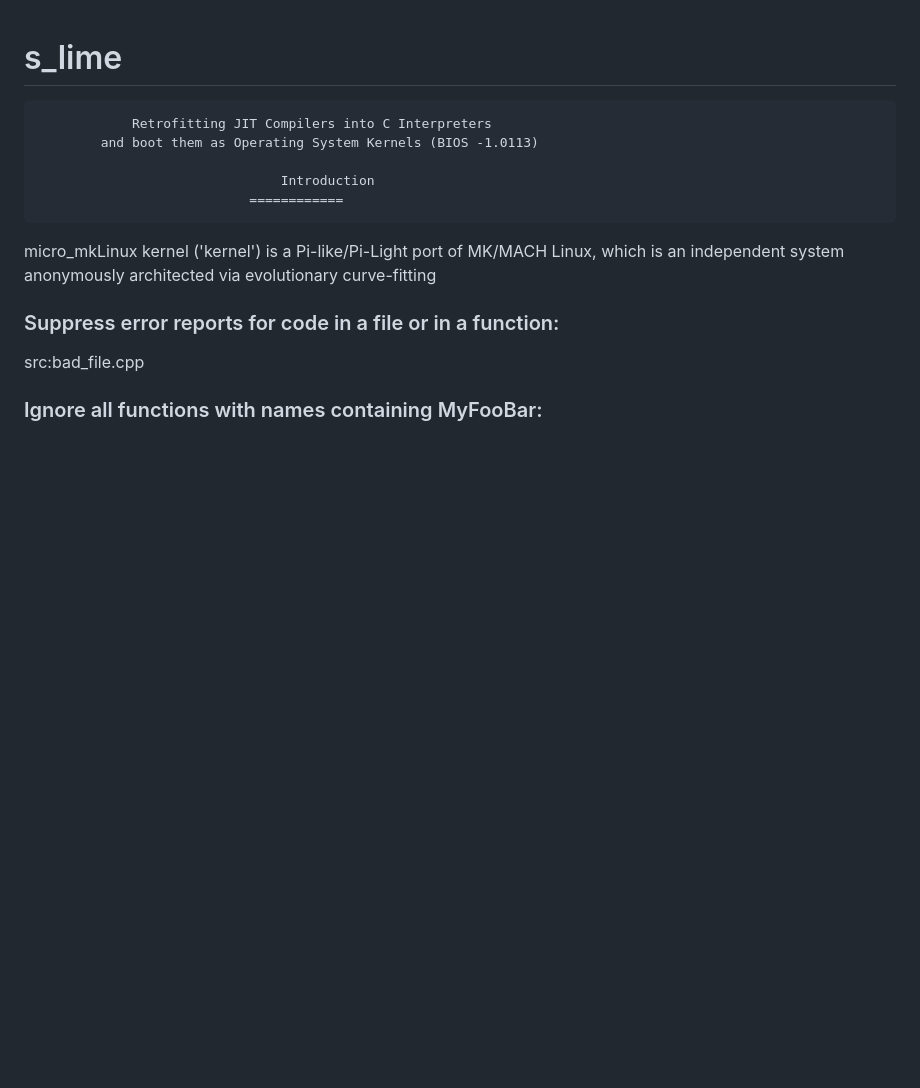
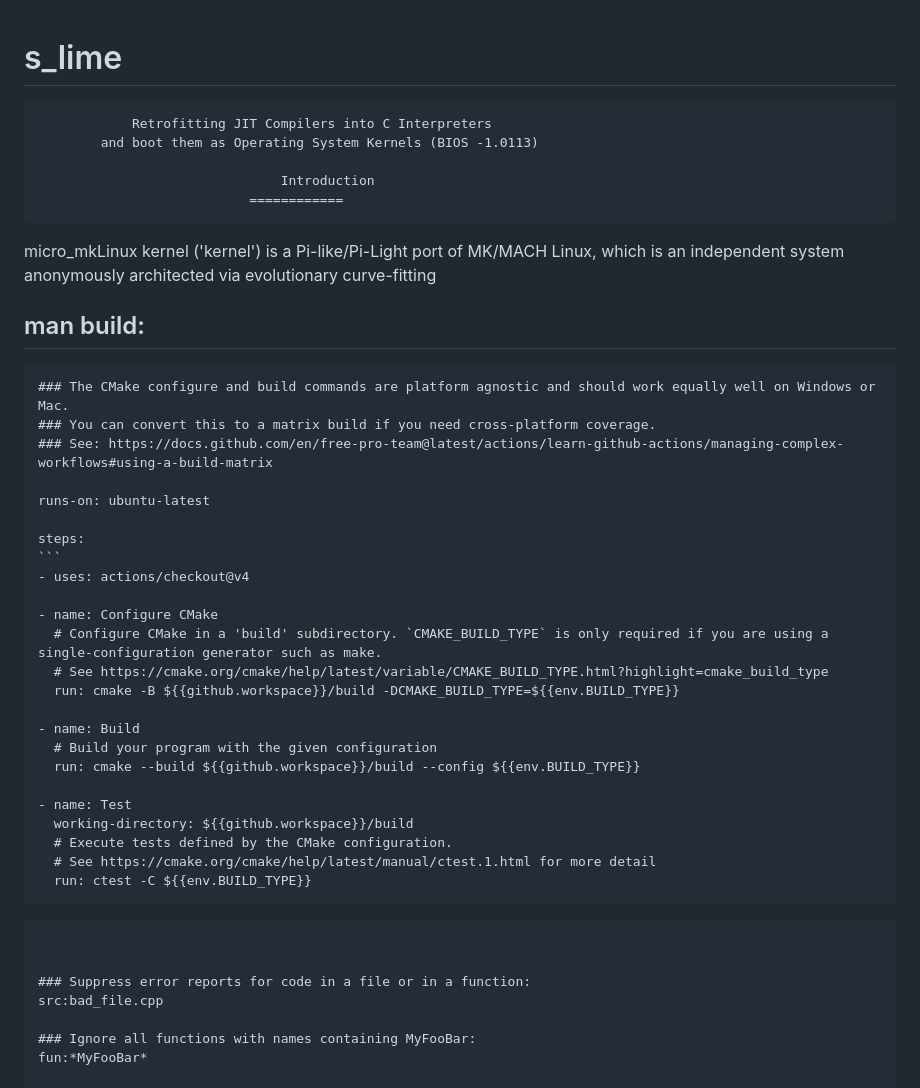
Before and after one commit to greydoubt/s_lime, a Markdown page: README.md, the part around the change. Rendered like a GitHub page; blank space fills up the shorter version.

````diff
--- a/README.md
+++ b/README.md
@@ -9,6 +9,36 @@
 
 micro_mkLinux kernel ('kernel') is a Pi-like/Pi-Light port of MK/MACH Linux, which is an
 independent system anonymously architected via evolutionary curve-fitting
+
+
+ ## man build:
+
+
+    ### The CMake configure and build commands are platform agnostic and should work equally well on Windows or Mac.
+   	### You can convert this to a matrix build if you need cross-platform coverage.
+    ### See: https://docs.github.com/en/free-pro-team@latest/actions/learn-github-actions/managing-complex-workflows#using-a-build-matrix
+
+    runs-on: ubuntu-latest
+
+    steps:
+	```
+    - uses: actions/checkout@v4
+
+    - name: Configure CMake
+      # Configure CMake in a 'build' subdirectory. `CMAKE_BUILD_TYPE` is only required if you are using a single-configuration generator such as make.
+      # See https://cmake.org/cmake/help/latest/variable/CMAKE_BUILD_TYPE.html?highlight=cmake_build_type
+      run: cmake -B ${{github.workspace}}/build -DCMAKE_BUILD_TYPE=${{env.BUILD_TYPE}}
+
+    - name: Build
+      # Build your program with the given configuration
+      run: cmake --build ${{github.workspace}}/build --config ${{env.BUILD_TYPE}}
+
+    - name: Test
+      working-directory: ${{github.workspace}}/build
+      # Execute tests defined by the CMake configuration.
+      # See https://cmake.org/cmake/help/latest/manual/ctest.1.html for more detail
+      run: ctest -C ${{env.BUILD_TYPE}}
+```
 
 
 ### Suppress error reports for code in a file or in a function:
````
